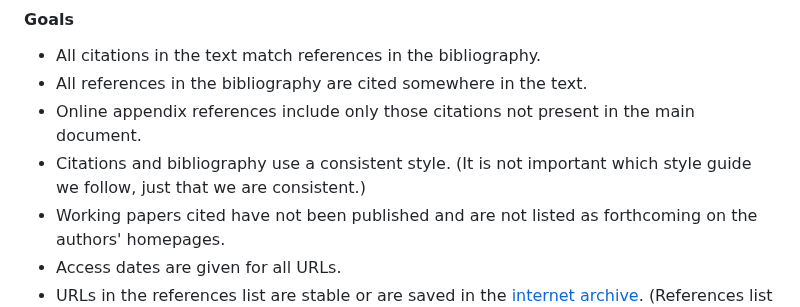
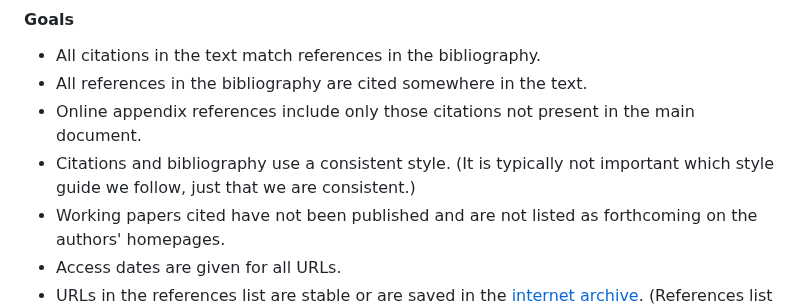
Before and after one commit to JMSLab/Template, a Markdown page: docs/production.md, the part around the change. Drawn GitHub-style.

Commit message:
Wording for #90

```diff
--- a/docs/production.md
+++ b/docs/production.md
@@ -163,7 +163,7 @@ Production encompasses the steps we take before we circulate or submit a paper d
   *  All citations in the text match references in the bibliography.
   *  All references in the bibliography are cited somewhere in the text.
   *  Online appendix references include only those citations not present in the main document.
-  *  Citations and bibliography use a consistent style. (It is not important which style guide we follow, just that we are consistent.)
+  *  Citations and bibliography use a consistent style. (It is typically not important which style guide we follow, just that we are consistent.)
   *  Working papers cited have not been published and are not listed as forthcoming on the authors' homepages.
   *  Access dates are given for all URLs.
   *  URLs in the references list are stable or are saved in the [internet archive](https://web.archive.org/). (References list can still use the original URL rather than the archive URL, but in these cases it is good to include a hidden comment with a link to the internet archive version.)
```
